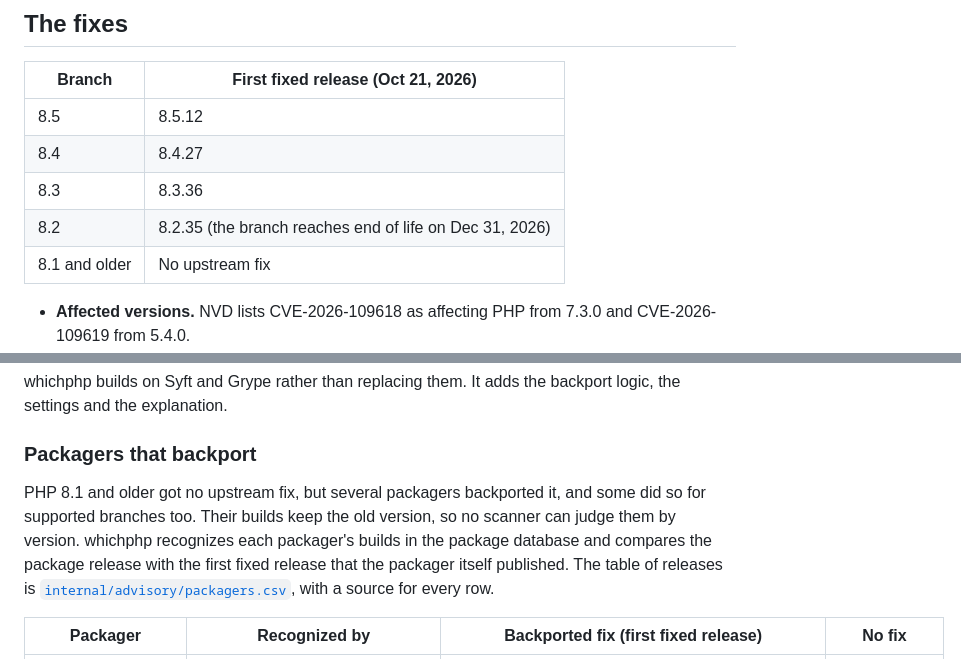
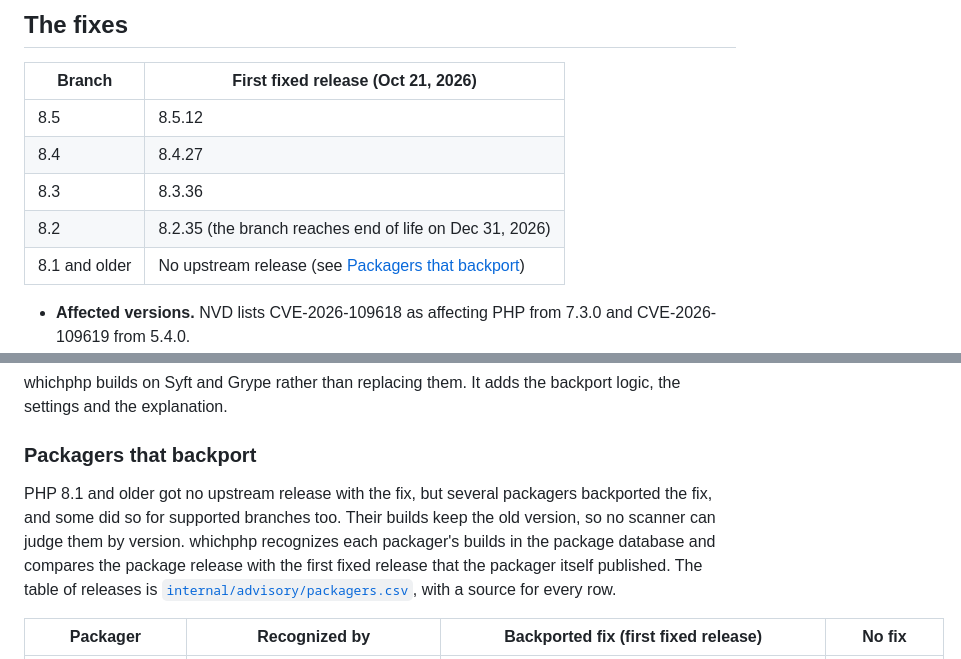
Before and after one commit to yusufyildiz34/whichphp, a Markdown page: README.md, 2 parts joined by grey strips. Rendered like a GitHub page.

```diff
--- a/README.md
+++ b/README.md
@@ -430,7 +430,7 @@ Missing an image? [Suggest it](https://github.com/yusufyildiz34/whichphp/issues/
 | 8.4 | 8.4.27 |
 | 8.3 | 8.3.36 |
 | 8.2 | 8.2.35 (the branch reaches end of life on Dec 31, 2026) |
-| 8.1 and older | No upstream fix |
+| 8.1 and older | No upstream release (see [Packagers that backport](#packagers-that-backport)) |
 
 - **Affected versions.** NVD lists CVE-2026-109618 as affecting PHP from 7.3.0 and CVE-2026-109619 from 5.4.0.
 - **CVE-2026-115560 has no fix yet.** Until PHP's next regular release, the mitigation is `session.upload_progress.enabled = 0`, set server-wide.
@@ -452,7 +452,7 @@ whichphp builds on Syft and Grype rather than replacing them. It adds the backpo
 
 ### Packagers that backport
 
-PHP 8.1 and older got no upstream fix, but several packagers backported it, and some did so for supported branches too. Their builds keep the old version, so no scanner can judge them by version. whichphp recognizes each packager's builds in the package database and compares the package release with the first fixed release that the packager itself published. The table of releases is [`internal/advisory/packagers.csv`](internal/advisory/packagers.csv), with a source for every row.
+PHP 8.1 and older got no upstream release with the fix, but several packagers backported the fix, and some did so for supported branches too. Their builds keep the old version, so no scanner can judge them by version. whichphp recognizes each packager's builds in the package database and compares the package release with the first fixed release that the packager itself published. The table of releases is [`internal/advisory/packagers.csv`](internal/advisory/packagers.csv), with a source for every row.
 
 | Packager | Recognized by | Backported fix (first fixed release) | No fix |
 |---|---|---|---|
```
Also changed, not shown: other parts of README.md (+3 -3 lines), docs/ask-your-host.md (+1 -1 lines).
